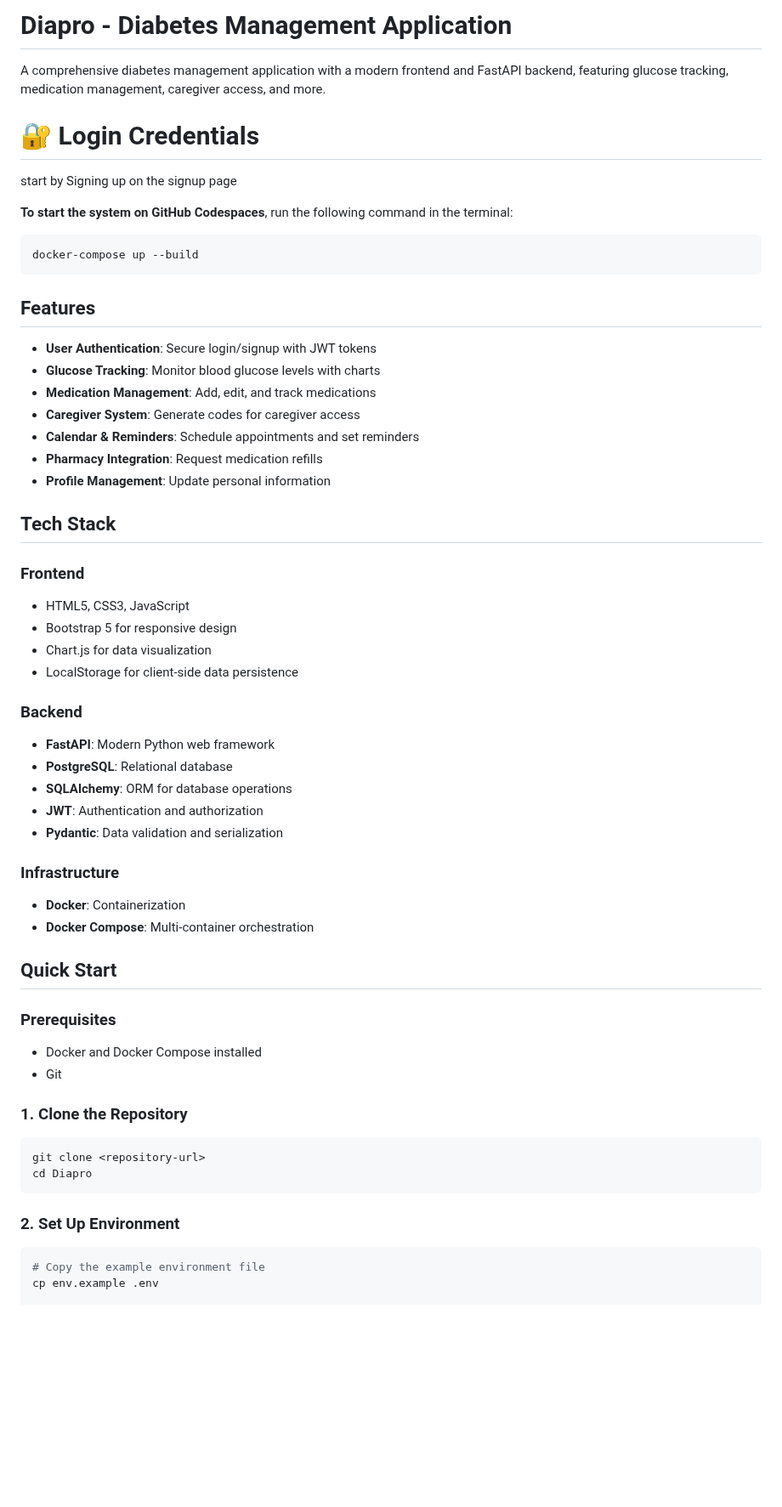
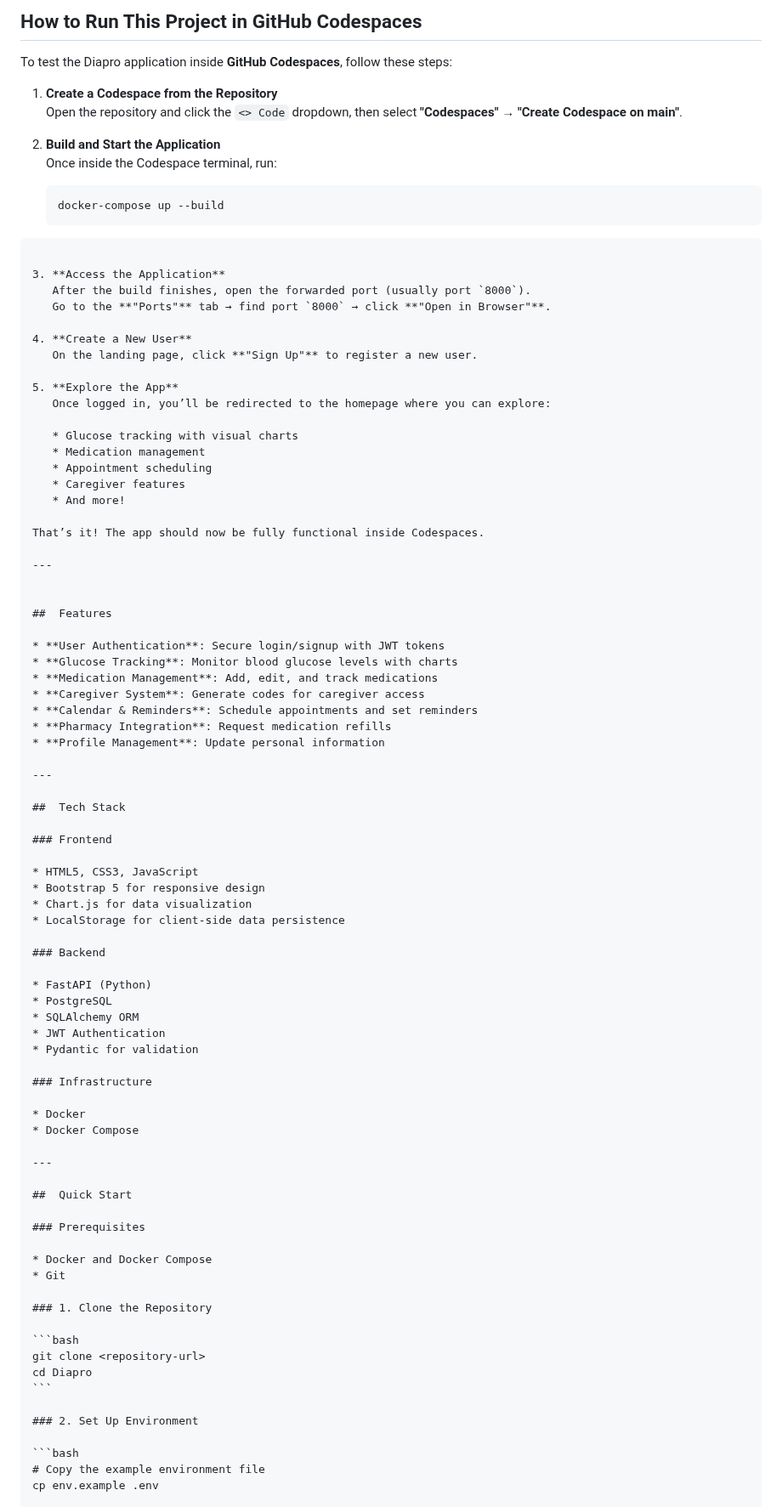
Before and after one commit to udehadaeze/Diaprocompleted, a Markdown page: README.md, the part around one of its changes. Shown at 85% size. Rendered like a GitHub page; blank space fills up the shorter version.

`````diff
--- a/README.md
+++ b/README.md
@@ -1,58 +1,90 @@
-# Diapro - Diabetes Management Application
+##  How to Run This Project in GitHub Codespaces
 
-A comprehensive diabetes management application with a modern frontend and FastAPI backend, featuring glucose tracking, medication management, caregiver access, and more.
+To test the Diapro application inside **GitHub Codespaces**, follow these steps:
 
-# 🔐 Login Credentials
-start by Signing up on the signup page
+1. **Create a Codespace from the Repository**
+   Open the repository and click the `<> Code` dropdown, then select **"Codespaces" → "Create Codespace on main"**.
 
-**To start the system on GitHub Codespaces**, run the following command in the terminal:
+2. **Build and Start the Application**
+   Once inside the Codespace terminal, run:
 
-```bash
-docker-compose up --build
-```
+   ```bash
+   docker-compose up --build
+````
 
-## Features
+3. **Access the Application**
+   After the build finishes, open the forwarded port (usually port `8000`).
+   Go to the **"Ports"** tab → find port `8000` → click **"Open in Browser"**.
 
-- **User Authentication**: Secure login/signup with JWT tokens
-- **Glucose Tracking**: Monitor blood glucose levels with charts
-- **Medication Management**: Add, edit, and track medications
-- **Caregiver System**: Generate codes for caregiver access
-- **Calendar & Reminders**: Schedule appointments and set reminders
-- **Pharmacy Integration**: Request medication refills
-- **Profile Management**: Update personal information
+4. **Create a New User**
+   On the landing page, click **"Sign Up"** to register a new user.
 
-## Tech Stack
+5. **Explore the App**
+   Once logged in, you’ll be redirected to the homepage where you can explore:
+
+   * Glucose tracking with visual charts
+   * Medication management
+   * Appointment scheduling
+   * Caregiver features
+   * And more!
+
+That’s it! The app should now be fully functional inside Codespaces.
+
+---
+
+
+##  Features
+
+* **User Authentication**: Secure login/signup with JWT tokens
+* **Glucose Tracking**: Monitor blood glucose levels with charts
+* **Medication Management**: Add, edit, and track medications
+* **Caregiver System**: Generate codes for caregiver access
+* **Calendar & Reminders**: Schedule appointments and set reminders
+* **Pharmacy Integration**: Request medication refills
+* **Profile Management**: Update personal information
+
+---
+
+##  Tech Stack
 
 ### Frontend
-- HTML5, CSS3, JavaScript
-- Bootstrap 5 for responsive design
-- Chart.js for data visualization
-- LocalStorage for client-side data persistence
+
+* HTML5, CSS3, JavaScript
+* Bootstrap 5 for responsive design
+* Chart.js for data visualization
+* LocalStorage for client-side data persistence
 
 ### Backend
-- **FastAPI**: Modern Python web framework
-- **PostgreSQL**: Relational database
-- **SQLAlchemy**: ORM for database operations
-- **JWT**: Authentication and authorization
-- **Pydantic**: Data validation and serialization
+
+* FastAPI (Python)
+* PostgreSQL
+* SQLAlchemy ORM
+* JWT Authentication
+* Pydantic for validation
 
 ### Infrastructure
-- **Docker**: Containerization
-- **Docker Compose**: Multi-container orchestration
 
-## Quick Start
+* Docker
+* Docker Compose
+
+---
+
+##  Quick Start
 
 ### Prerequisites
-- Docker and Docker Compose installed
-- Git
+
+* Docker and Docker Compose
+* Git
 
 ### 1. Clone the Repository
+
 ```bash
 git clone <repository-url>
 cd Diapro
 ```
 
 ### 2. Set Up Environment
+
 ```bash
 # Copy the example environment file
 cp env.example .env
`````
Also changed, not shown: other parts of README.md (+97 -64 lines).
